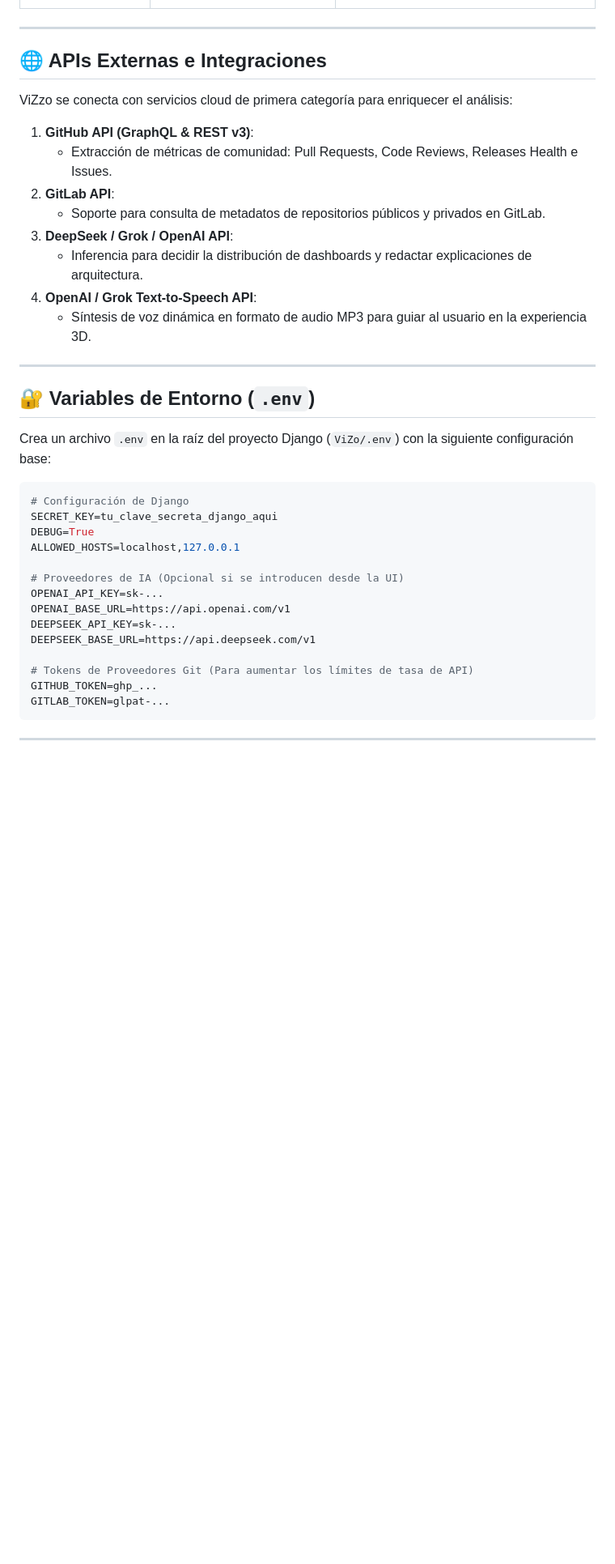
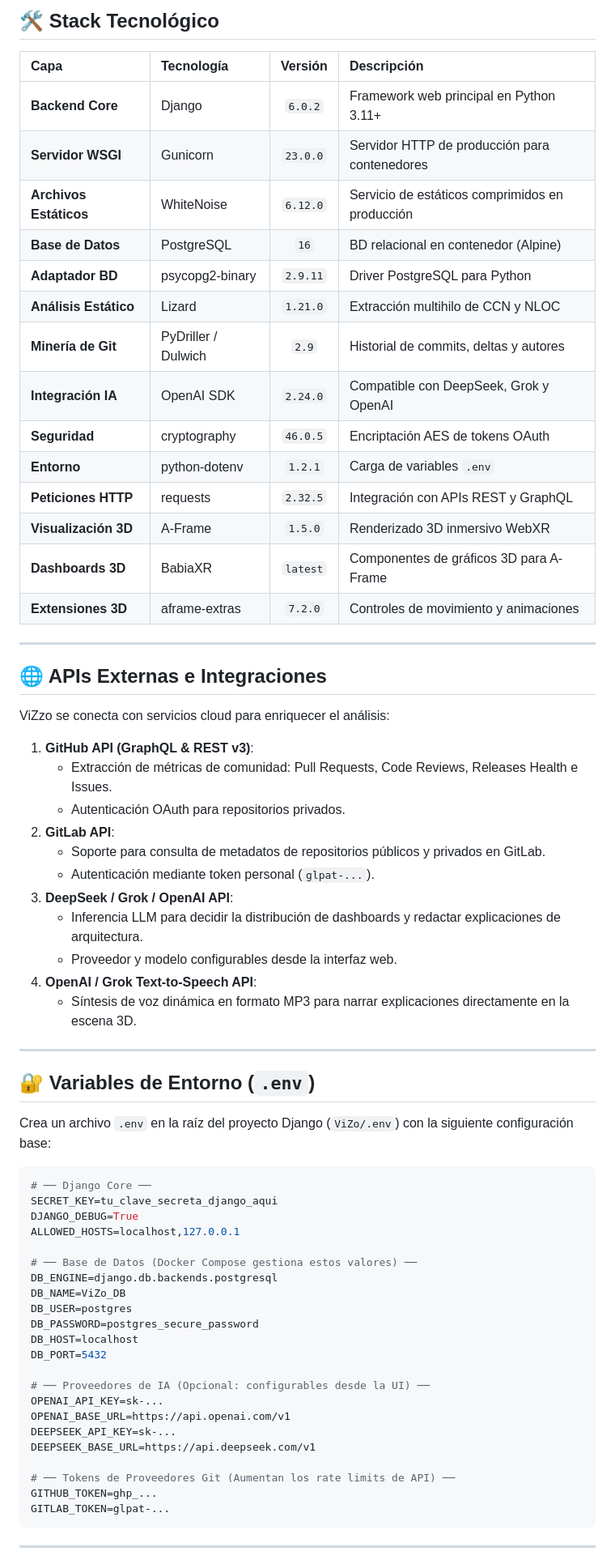
Before and after one commit to PiRuLeT4/ViZo, a Markdown page: README.md, the part around one of its changes. Shown at 81% size. GitHub-like rendering; blank space fills up the shorter version.

````diff
--- a/README.md
+++ b/README.md
@@ -117,18 +130,39 @@ flowchart TD
+## 🛠️ Stack Tecnológico
+
+| Capa | Tecnología | Versión | Descripción |
+| :--- | :--- | :---: | :--- |
+| **Backend Core** | Django | `6.0.2` | Framework web principal en Python 3.11+ |
+| **Servidor WSGI** | Gunicorn | `23.0.0` | Servidor HTTP de producción para contenedores |
+| **Archivos Estáticos** | WhiteNoise | `6.12.0` | Servicio de estáticos comprimidos en producción |
+| **Base de Datos** | PostgreSQL | `16` | BD relacional en contenedor (Alpine) |
+| **Adaptador BD** | psycopg2-binary | `2.9.11` | Driver PostgreSQL para Python |
+| **Análisis Estático** | Lizard | `1.21.0` | Extracción multihilo de CCN y NLOC |
+| **Minería de Git** | PyDriller / Dulwich | `2.9` | Historial de commits, deltas y autores |
+| **Integración IA** | OpenAI SDK | `2.24.0` | Compatible con DeepSeek, Grok y OpenAI |
+| **Seguridad** | cryptography | `46.0.5` | Encriptación AES de tokens OAuth |
+| **Entorno** | python-dotenv | `1.2.1` | Carga de variables `.env` |
+| **Peticiones HTTP** | requests | `2.32.5` | Integración con APIs REST y GraphQL |
+| **Visualización 3D** | A-Frame | `1.5.0` | Renderizado 3D inmersivo WebXR |
+| **Dashboards 3D** | BabiaXR | `latest` | Componentes de gráficos 3D para A-Frame |
+| **Extensiones 3D** | aframe-extras | `7.2.0` | Controles de movimiento y animaciones |
 
 ---
 
 ## 🌐 APIs Externas e Integraciones
 
-ViZzo se conecta con servicios cloud de primera categoría para enriquecer el análisis:
+ViZzo se conecta con servicios cloud para enriquecer el análisis:
 
 1. **GitHub API (GraphQL & REST v3)**:
    - Extracción de métricas de comunidad: Pull Requests, Code Reviews, Releases Health e Issues.
+   - Autenticación OAuth para repositorios privados.
 2. **GitLab API**:
    - Soporte para consulta de metadatos de repositorios públicos y privados en GitLab.
+   - Autenticación mediante token personal (`glpat-...`).
 3. **DeepSeek / Grok / OpenAI API**:
-   - Inferencia para decidir la distribución de dashboards y redactar explicaciones de arquitectura.
+   - Inferencia LLM para decidir la distribución de dashboards y redactar explicaciones de arquitectura.
+   - Proveedor y modelo configurables desde la interfaz web.
 4. **OpenAI / Grok Text-to-Speech API**:
-   - Síntesis de voz dinámica en formato de audio MP3 para guiar al usuario en la experiencia 3D.
+   - Síntesis de voz dinámica en formato MP3 para narrar explicaciones directamente en la escena 3D.
 
 ---
 
@@ -137,18 +171,26 @@ ViZzo se conecta con servicios cloud de primera categoría para enriquecer el an
 Crea un archivo `.env` en la raíz del proyecto Django (`ViZo/.env`) con la siguiente configuración base:
 
 ```env
-# Configuración de Django
+# ── Django Core ──
 SECRET_KEY=tu_clave_secreta_django_aqui
-DEBUG=True
+DJANGO_DEBUG=True
 ALLOWED_HOSTS=localhost,127.0.0.1
 
-# Proveedores de IA (Opcional si se introducen desde la UI)
+# ── Base de Datos (Docker Compose gestiona estos valores) ──
+DB_ENGINE=django.db.backends.postgresql
+DB_NAME=ViZo_DB
+DB_USER=postgres
+DB_PASSWORD=postgres_secure_password
+DB_HOST=localhost
+DB_PORT=5432
+
+# ── Proveedores de IA (Opcional: configurables desde la UI) ──
 OPENAI_API_KEY=sk-...
 OPENAI_BASE_URL=https://api.openai.com/v1
 DEEPSEEK_API_KEY=sk-...
 DEEPSEEK_BASE_URL=https://api.deepseek.com/v1
 
-# Tokens de Proveedores Git (Para aumentar los límites de tasa de API)
+# ── Tokens de Proveedores Git (Aumentan los rate limits de API) ──
 GITHUB_TOKEN=ghp_...
 GITLAB_TOKEN=glpat-...
 ```
````
Also changed, not shown: other parts of README.md (+99 -71 lines).
